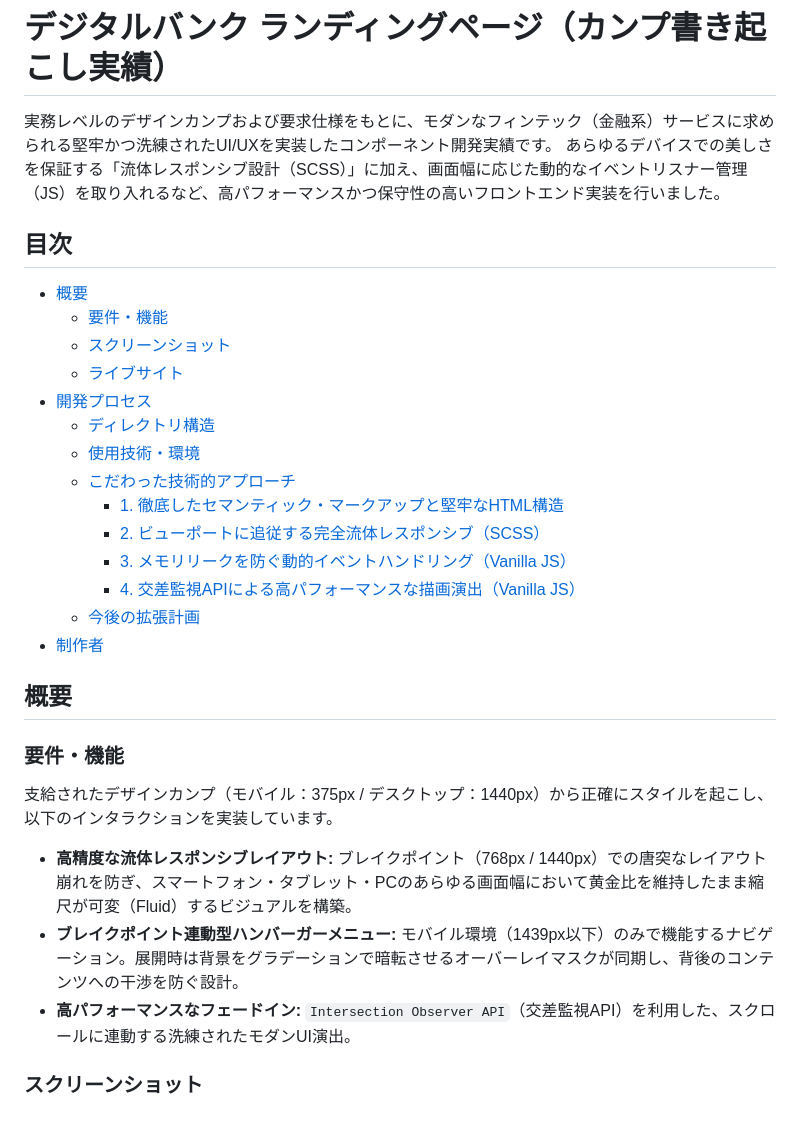
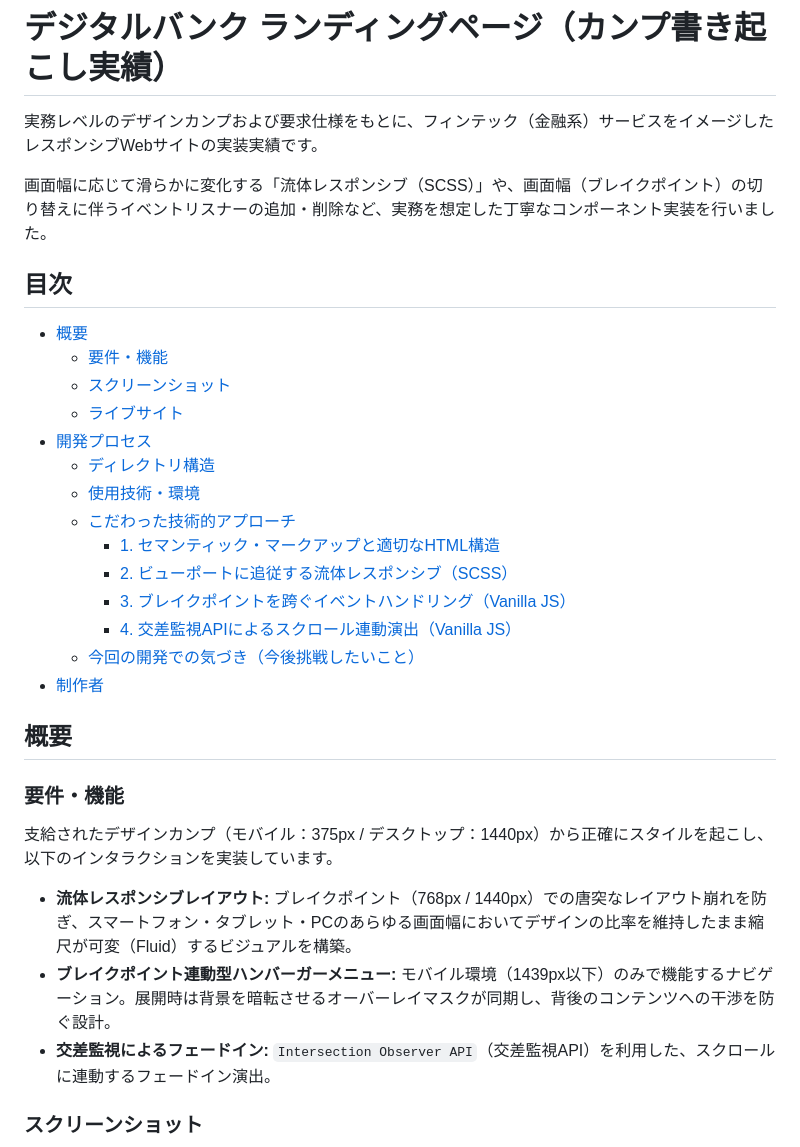
Before and after one commit to yama5504/digitalbank-landing-page, a Markdown page: README.md, the part around one of its changes. GitHub-like rendering; blank space fills up the shorter version.

```diff
--- a/README.md
+++ b/README.md
@@ -1,7 +1,8 @@
 # デジタルバンク ランディングページ（カンプ書き起こし実績）
 
-実務レベルのデザインカンプおよび要求仕様をもとに、モダンなフィンテック（金融系）サービスに求められる堅牢かつ洗練されたUI/UXを実装したコンポーネント開発実績です。
-あらゆるデバイスでの美しさを保証する「流体レスポンシブ設計（SCSS）」に加え、画面幅に応じた動的なイベントリスナー管理（JS）を取り入れるなど、高パフォーマンスかつ保守性の高いフロントエンド実装を行いました。
+実務レベルのデザインカンプおよび要求仕様をもとに、フィンテック（金融系）サービスをイメージしたレスポンシブWebサイトの実装実績です。
+
+画面幅に応じて滑らかに変化する「流体レスポンシブ（SCSS）」や、画面幅（ブレイクポイント）の切り替えに伴うイベントリスナーの追加・削除など、実務を想定した丁寧なコンポーネント実装を行いました。
 
 ## 目次
 
@@ -13,11 +14,11 @@
   - [ディレクトリ構造](#ディレクトリ構造)
   - [使用技術・環境](#使用技術環境)
   - [こだわった技術的アプローチ](#こだわった技術的アプローチ)
-    - [1. 徹底したセマンティック・マークアップと堅牢なHTML構造](#1-徹底したセマンティックマークアップと堅牢なhtml構造)
-    - [2. ビューポートに追従する完全流体レスポンシブ（SCSS）](#2-ビューポートに追従する完全流体レスポンシブscss)
-    - [3. メモリリークを防ぐ動的イベントハンドリング（Vanilla JS）](#3-メモリリークを防ぐ動的イベントハンドリングvanilla-js)
-    - [4. 交差監視APIによる高パフォーマンスな描画演出（Vanilla JS）](#4-交差監視apiによる高パフォーマンスな描画演出vanilla-js)
-  - [今後の拡張計画](#今後の拡張計画)
+    - [1. セマンティック・マークアップと適切なHTML構造](#1-セマンティックマークアップと適切なhtml構造)
+    - [2. ビューポートに追従する流体レスポンシブ（SCSS）](#2-ビューポートに追従する流体レスポンシブscss)
+    - [3. ブレイクポイントを跨ぐイベントハンドリング（Vanilla JS）](#3-ブレイクポイントを跨ぐイベントハンドリングvanilla-js)
+    - [4. 交差監視APIによるスクロール連動演出（Vanilla JS）](#4-交差監視apiによるスクロール連動演出vanilla-js)
+  - [今回の開発での気づき（今後挑戦したいこと）](#今回の開発での気づき今後挑戦したいこと)
 - [制作者](#制作者)
 
 ## 概要
@@ -26,11 +27,9 @@
 
 支給されたデザインカンプ（モバイル：375px / デスクトップ：1440px）から正確にスタイルを起こし、以下のインタラクションを実装しています。
 
-- **高精度な流体レスポンシブレイアウト:** ブレイクポイント（768px / 1440px）での唐突なレイアウト崩れを防ぎ、スマートフォン・タブレット・PCのあらゆる画面幅において黄金比を維持したまま縮尺が可変（Fluid）するビジュアルを構築。
-- **ブレイクポイント連動型ハンバーガーメニュー:**
-  モバイル環境（1439px以下）のみで機能するナビゲーション。展開時は背景をグラデーションで暗転させるオーバーレイマスクが同期し、背後のコンテンツへの干渉を防ぐ設計。
-- **高パフォーマンスなフェードイン:**
-  `Intersection Observer API`（交差監視API）を利用した、スクロールに連動する洗練されたモダンUI演出。
+- **流体レスポンシブレイアウト:** ブレイクポイント（768px / 1440px）での唐突なレイアウト崩れを防ぎ、スマートフォン・タブレット・PCのあらゆる画面幅においてデザインの比率を維持したまま縮尺が可変（Fluid）するビジュアルを構築。
+- **ブレイクポイント連動型ハンバーガーメニュー:** モバイル環境（1439px以下）のみで機能するナビゲーション。展開時は背景を暗転させるオーバーレイマスクが同期し、背後のコンテンツへの干渉を防ぐ設計。
+- **交差監視によるフェードイン:** `Intersection Observer API`（交差監視API）を利用した、スクロールに連動するフェードイン演出。
 
 ### スクリーンショット
 
```
Also changed, not shown: other parts of README.md (+21 -15 lines).
